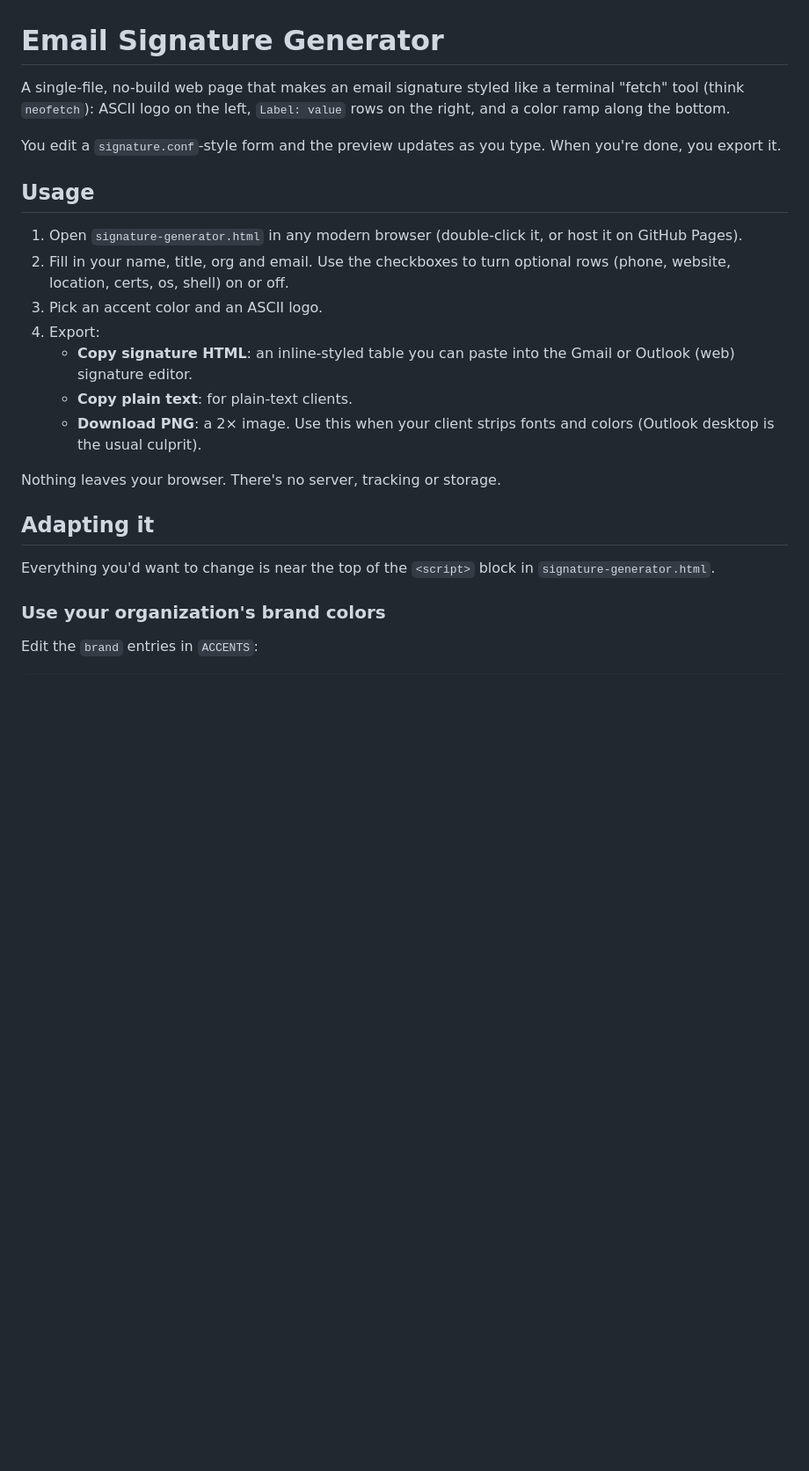
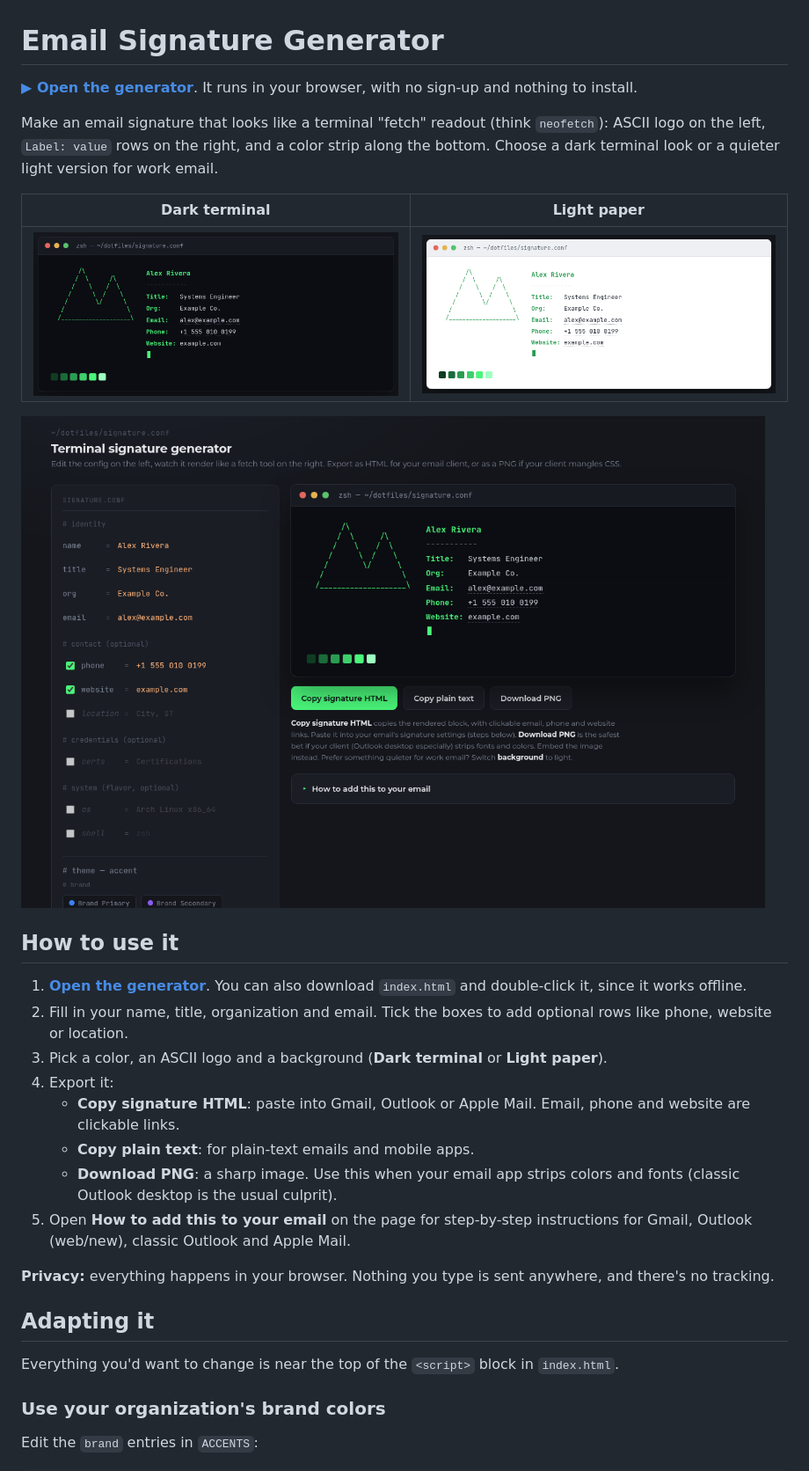
Before and after one commit to KevinSays/EmailSignatureGenerator, a Markdown page: README.md, the part around one of its changes. Shown at 88% size. Rendered like a GitHub page; pictures changed too: docs/preview-dark.png (added), docs/preview-light.png (added), docs/screenshot.png (added); blank space fills up the shorter version.

Commit message:
Add light theme, clickable links, install guide, screenshots; serve as index.html for Pages
Co-Authored-By: Claude Opus 5.5 <noreply@anthropic.com>

```diff
--- a/README.md
+++ b/README.md
@@ -1,24 +1,31 @@
 # Email Signature Generator
 
-A single-file, no-build web page that makes an email signature styled like a terminal "fetch" tool (think `neofetch`): ASCII logo on the left, `Label: value` rows on the right, and a color ramp along the bottom.
+**[▶ Open the generator](https://kevinsays.github.io/EmailSignatureGenerator/)**. It runs in your browser, with no sign-up and nothing to install.
 
-You edit a `signature.conf`-style form and the preview updates as you type. When you're done, you export it.
+Make an email signature that looks like a terminal "fetch" readout (think `neofetch`): ASCII logo on the left, `Label: value` rows on the right, and a color strip along the bottom. Choose a dark terminal look or a quieter light version for work email.
 
-## Usage
+| Dark terminal | Light paper |
+|---|---|
+| ![Dark signature preview](docs/preview-dark.png) | ![Light signature preview](docs/preview-light.png) |
 
-1. Open `signature-generator.html` in any modern browser (double-click it, or host it on GitHub Pages).
-2. Fill in your name, title, org and email. Use the checkboxes to turn optional rows (phone, website, location, certs, os, shell) on or off.
-3. Pick an accent color and an ASCII logo.
-4. Export:
-   - **Copy signature HTML**: an inline-styled table you can paste into the Gmail or Outlook (web) signature editor.
-   - **Copy plain text**: for plain-text clients.
-   - **Download PNG**: a 2× image. Use this when your client strips fonts and colors (Outlook desktop is the usual culprit).
+![The full generator: settings on the left, live preview on the right](docs/screenshot.png)
 
-Nothing leaves your browser. There's no server, tracking or storage.
+## How to use it
+
+1. **[Open the generator](https://kevinsays.github.io/EmailSignatureGenerator/)**. You can also download `index.html` and double-click it, since it works offline.
+2. Fill in your name, title, organization and email. Tick the boxes to add optional rows like phone, website or location.
+3. Pick a color, an ASCII logo and a background (**Dark terminal** or **Light paper**).
+4. Export it:
+   - **Copy signature HTML**: paste into Gmail, Outlook or Apple Mail. Email, phone and website are clickable links.
+   - **Copy plain text**: for plain-text emails and mobile apps.
+   - **Download PNG**: a sharp image. Use this when your email app strips colors and fonts (classic Outlook desktop is the usual culprit).
+5. Open **How to add this to your email** on the page for step-by-step instructions for Gmail, Outlook (web/new), classic Outlook and Apple Mail.
+
+**Privacy:** everything happens in your browser. Nothing you type is sent anywhere, and there's no tracking.
 
 ## Adapting it
 
-Everything you'd want to change is near the top of the `<script>` block in `signature-generator.html`.
+Everything you'd want to change is near the top of the `<script>` block in `index.html`.
 
 ### Use your organization's brand colors
 Edit the `brand` entries in `ACCENTS`:
```
Also changed, not shown: other parts of README.md (+3 -2 lines), 2 other files.
